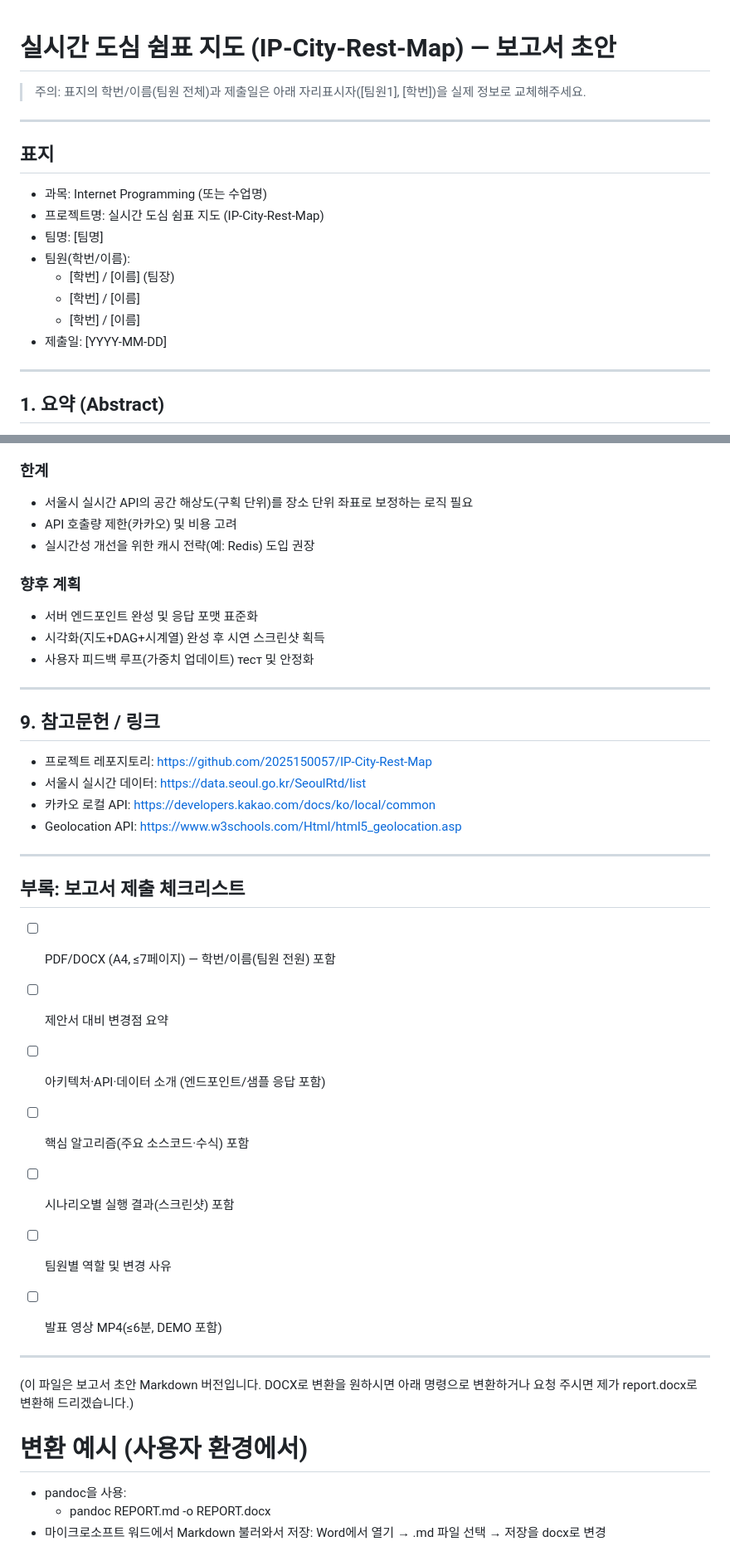
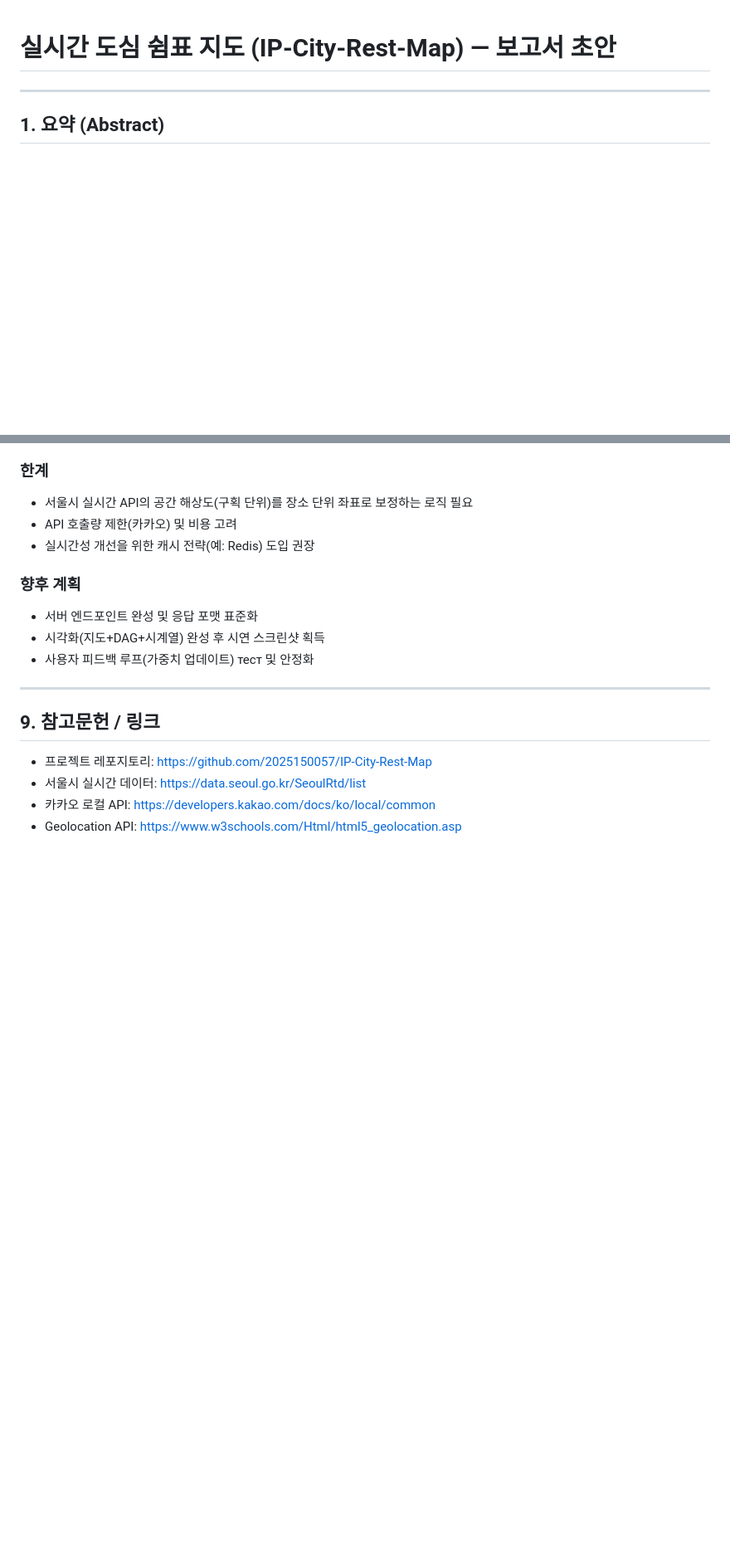
Before and after one commit to 2025150057/IP-City-Rest-Map, a Markdown page: REPORT.md, 2 parts joined by grey strips. Shown at 83% size. GitHub-like rendering; blank space fills up the shorter version.

Commit message:
Report
Updated the report draft

```diff
--- a/REPORT.md
+++ b/REPORT.md
@@ -1,18 +1,4 @@
 # 실시간 도심 쉼표 지도 (IP-City-Rest-Map) — 보고서 초안
-
-> 주의: 표지의 학번/이름(팀원 전체)과 제출일은 아래 자리표시자([팀원1], [학번])을 실제 정보로 교체해주세요.
-
----
-
-## 표지
-- 과목: Internet Programming (또는 수업명)
-- 프로젝트명: 실시간 도심 쉼표 지도 (IP-City-Rest-Map)
-- 팀명: [팀명]
-- 팀원(학번/이름):
-  - [학번] / [이름] (팀장)
-  - [학번] / [이름]
-  - [학번] / [이름]
-- 제출일: [YYYY-MM-DD]
 
 ---
 
@@ -196,24 +178,3 @@ async function getLocData(loc_name) {
 - 서울시 실시간 데이터: https://data.seoul.go.kr/SeoulRtd/list
 - 카카오 로컬 API: https://developers.kakao.com/docs/ko/local/common
 - Geolocation API: https://www.w3schools.com/Html/html5_geolocation.asp
-
----
-
-## 부록: 보고서 제출 체크리스트
-- [ ] PDF/DOCX (A4, ≤7페이지) — 학번/이름(팀원 전원) 포함
-- [ ] 제안서 대비 변경점 요약
-- [ ] 아키텍처·API·데이터 소개 (엔드포인트/샘플 응답 포함)
-- [ ] 핵심 알고리즘(주요 소스코드·수식) 포함
-- [ ] 시나리오별 실행 결과(스크린샷) 포함
-- [ ] 팀원별 역할 및 변경 사유
-- [ ] 발표 영상 MP4(≤6분, DEMO 포함)
-
-
----
-
-(이 파일은 보고서 초안 Markdown 버전입니다. DOCX로 변환을 원하시면 아래 명령으로 변환하거나 요청 주시면 제가 report.docx로 변환해 드리겠습니다.)
-
-# 변환 예시 (사용자 환경에서)
-- pandoc을 사용:
-  - pandoc REPORT.md -o REPORT.docx
-- 마이크로소프트 워드에서 Markdown 불러와서 저장: Word에서 열기 → .md 파일 선택 → 저장을 docx로 변경
```
Also changed, not shown: other parts of REPORT.md (+2 -6 lines).
